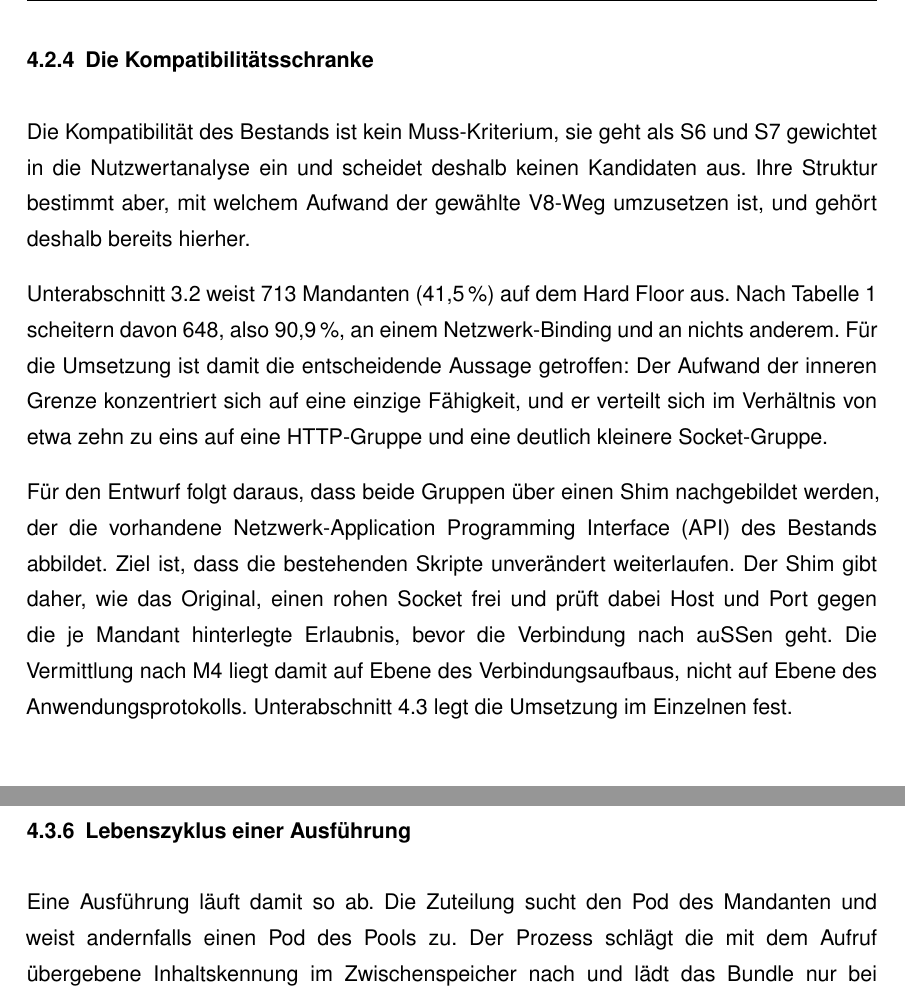
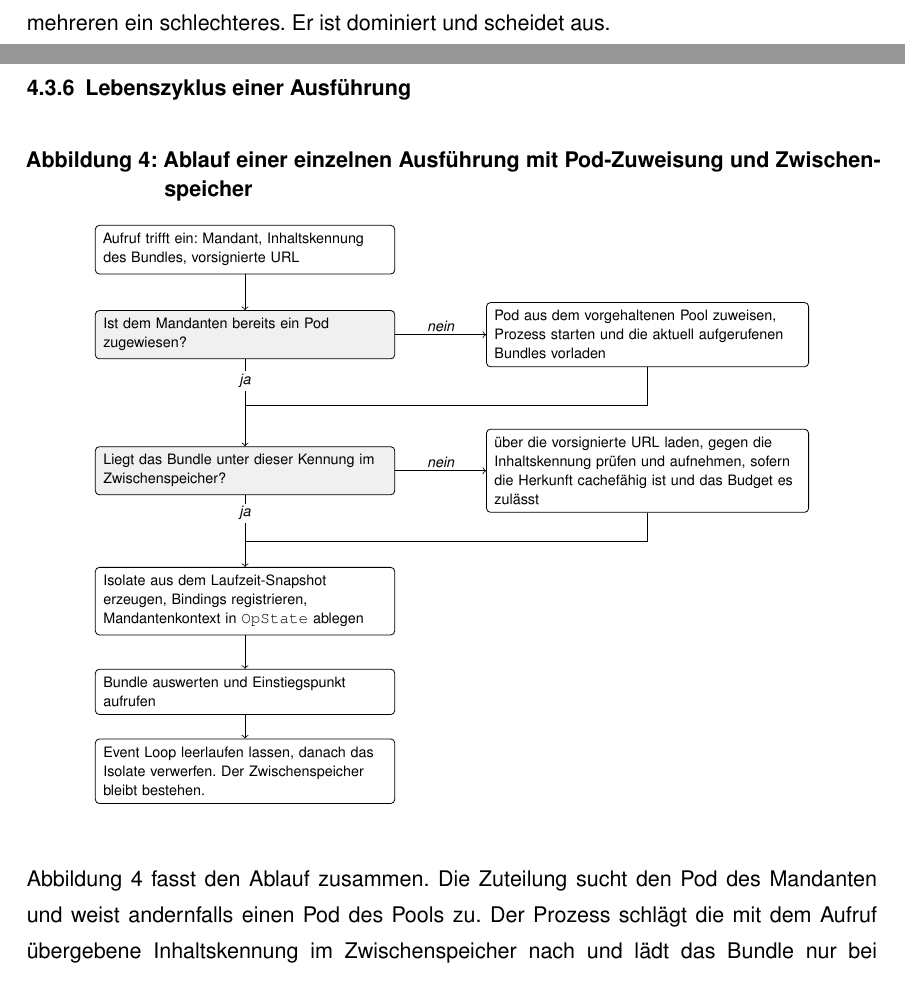
Before and after one commit to DeathsGun/thesis, a LaTeX document (main.tex, which reads kapitel/04-Entwurf/entwurf.tex): two parts of pages 28 and 37 of 45 before the commit and two parts of pages 27 and 37 of 45 after it, joined at a grey line, cut at the place of the change. Compiled offline with XeLaTeX; a LaTeX package or settings file that is missing is left out.

Commit message:
improvements

```diff
--- a/kapitel/04-Entwurf/entwurf.tex
+++ b/kapitel/04-Entwurf/entwurf.tex
@@ -162,23 +157,5 @@ Erkenntnisgewinn liefern. Sie ist deshalb nicht Gegenstand von \autoref{sec:nutz
-\subsubsection{Die Kompatibilitätsschranke}
-\label{sec:kompatibilitaet}
-
-Die Kompatibilität des Bestands ist kein Muss-Kriterium, sie geht als S6 und S7 gewichtet in die
-Nutzwertanalyse ein und scheidet deshalb keinen Kandidaten aus. Ihre Struktur bestimmt aber, mit
-welchem Aufwand der gewählte V8-Weg umzusetzen ist, und gehört deshalb bereits hierher.
-
-\autoref{sec:bestandsanalyse} weist 713 Mandanten (41,5\,\%) auf dem Hard Floor aus. Nach
-\autoref{tab:blockierende-familien} scheitern davon 648, also 90,9\,\%, an einem
-Netzwerk-Binding und an nichts anderem. Für die Umsetzung ist damit die entscheidende Aussage
-getroffen: Der Aufwand der inneren Grenze konzentriert sich auf eine einzige Fähigkeit, und er
-verteilt sich im Verhältnis von etwa zehn zu eins auf eine \ac{HTTP}-Gruppe und eine deutlich
-kleinere Socket-Gruppe.
-
-Für den Entwurf folgt daraus, dass beide Gruppen über einen Shim nachgebildet werden, der die
-vorhandene Netzwerk-\ac{API} des Bestands abbildet. Ziel ist, dass die bestehenden Skripte unverändert weiterlaufen.
-Der Shim gibt daher, wie das Original, einen rohen Socket frei und prüft dabei Host und Port
-gegen die je Mandant hinterlegte Erlaubnis, bevor die Verbindung nach außen geht. Die Vermittlung
-nach M4 liegt damit auf Ebene des Verbindungsaufbaus, nicht auf Ebene des Anwendungsprotokolls.
-\autoref{sec:orchestrierung} legt die Umsetzung im Einzelnen fest.
+Der Wasm-Weg erreicht damit auf keinem Kriterium ein besseres Ergebnis und auf mehreren ein
+schlechteres. Er ist dominiert und scheidet aus.
 
 \subsubsection{Ergebnis der Vorauswahl}
 \label{sec:vorauswahl-ergebnis}
@@ -590,7 +566,47 @@ dieser bisher bei jeder Ausführung voll bezahlt. Wie groß sie ausfallen, misst
 \subsubsection{Lebenszyklus einer Ausführung}
 \label{sec:lebenszyklus}
 
-Eine Ausführung läuft damit so ab. Die Zuteilung sucht den Pod des Mandanten und weist andernfalls
+\begin{figure}[H]
+  \centering
+  \begin{tikzpicture}[
+    box/.style   ={draw, rounded corners=2pt, align=left, inner sep=4pt,
+                   font=\scriptsize, text width=5.0cm, fill=white, anchor=center},
+    check/.style ={box, fill=black!6},
+    side/.style  ={box, text width=5.4cm},
+    lbl/.style   ={font=\scriptsize\itshape, inner sep=1.5pt, fill=white},
+  ]
+    \node[box]   (a) at (0, 0)    {Aufruf trifft ein: Mandant, Inhaltskennung des Bundles,
+                                   vorsignierte URL};
+    \node[check] (b) at (0,-1.5)  {Ist dem Mandanten bereits ein Pod zugewiesen?};
+    \node[check] (c) at (0,-3.9)  {Liegt das Bundle unter dieser Kennung im Zwischenspeicher?};
+    \node[box]   (d) at (0,-6.2)  {Isolate aus dem Laufzeit-Snapshot erzeugen, Bindings
+                                   registrieren, Mandantenkontext in \texttt{OpState} ablegen};
+    \node[box]   (e) at (0,-7.8)  {Bundle auswerten und Einstiegspunkt aufrufen};
+    \node[box]   (f) at (0,-9.2)  {Event Loop leerlaufen lassen, danach das Isolate verwerfen.
+                                   Der Zwischenspeicher bleibt bestehen.};
+
+    \node[side]  (b2) at (7.1,-1.5) {Pod aus dem vorgehaltenen Pool zuweisen, Prozess starten
+                                     und die aktuell aufgerufenen Bundles vorladen};
+    \node[side]  (c2) at (7.1,-3.9) {über die vorsignierte URL laden, gegen die Inhaltskennung
+                                     prüfen und aufnehmen, sofern die Herkunft cachefähig ist
+                                     und das Budget es zulässt};
+
+    \draw[->] (a) -- (b);
+    \draw[->] (b) -- node[lbl,pos=0.25]{ja} (c);
+    \draw[->] (c) -- node[lbl,pos=0.25]{ja} (d);
+    \draw[->] (d) -- (e);
+    \draw[->] (e) -- (f);
+
+    \draw[->] (b.east) -- node[lbl,above]{nein} (b2.west);
+    \draw[->] (c.east) -- node[lbl,above]{nein} (c2.west);
+    \draw     (b2.south) |- (0,-2.75);
+    \draw     (c2.south) |- (0,-5.15);
+  \end{tikzpicture}
+  \caption{Ablauf einer einzelnen Ausführung mit Pod-Zuweisung und Zwischenspeicher}
+  \label{fig:ablauf}
+\end{figure}
+
+\autoref{fig:ablauf} fasst den Ablauf zusammen. Die Zuteilung sucht den Pod des Mandanten und weist andernfalls
 einen Pod des Pools zu. Der Prozess schlägt die mit dem Aufruf übergebene Inhaltskennung im
 Zwischenspeicher nach und lädt das Bundle nur bei einem Fehltreffer über die vorsignierte URL,
 prüft es gegen die Kennung und nimmt es auf, soweit Herkunft und Budget das zulassen. Aus dem
```
Also changed, not shown: abkuerzungen/acronyms.tex (+4 -9 lines), kapitel/04-Entwurf/entwurf.tex (10 more changed lines).
